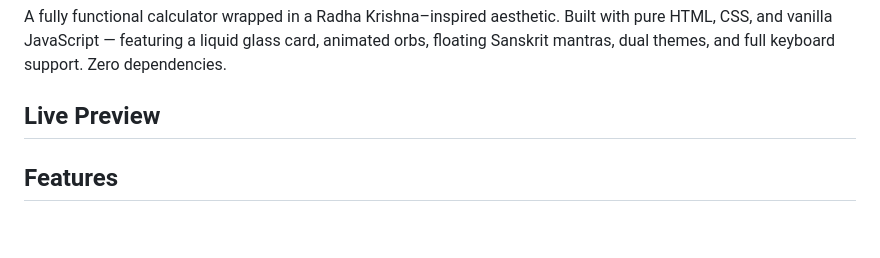
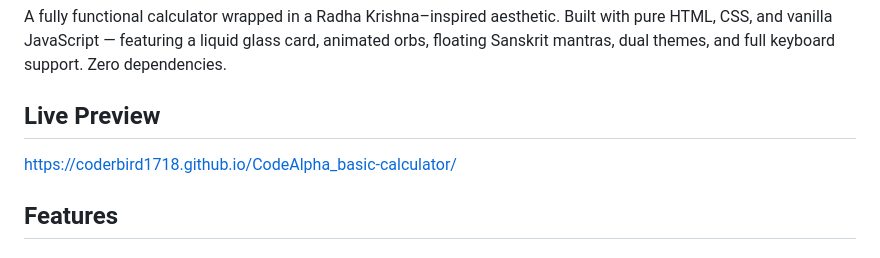
Before and after one commit to CoderBird1718/CodeAlpha_basic-calculator, a Markdown page: README.md, the part around the change. GitHub-like rendering; blank space fills up the shorter version.

```diff
--- a/README.md
+++ b/README.md
@@ -5,7 +5,7 @@
 A fully functional calculator wrapped in a Radha Krishna–inspired aesthetic. Built with pure HTML, CSS, and vanilla JavaScript — featuring a liquid glass card, animated orbs, floating Sanskrit mantras, dual themes, and full keyboard support. Zero dependencies.
 
 ##  Live Preview
-
+https://coderbird1718.github.io/CodeAlpha_basic-calculator/
 
 ## Features
 
```
